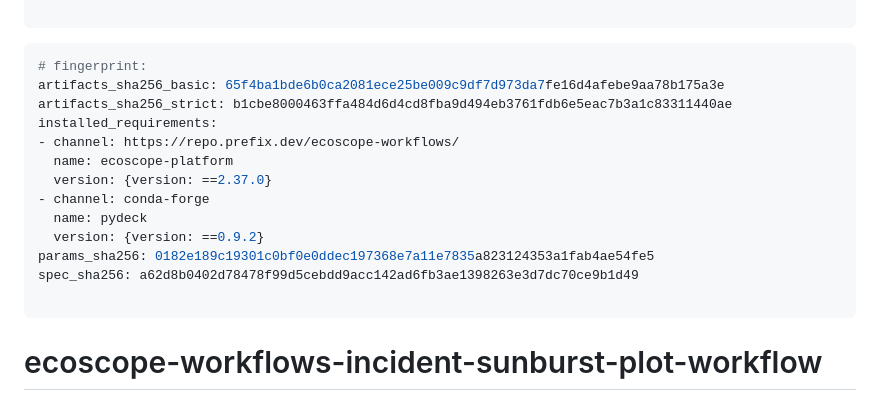
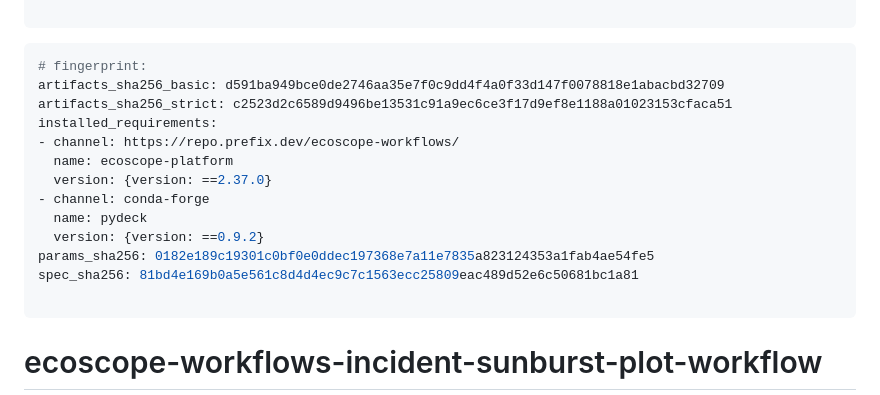
Before and after one commit to wildlife-dynamics/incident-sunburst-plot, a Markdown page: ecoscope-workflows-incident-sunburst-plot-workflow/README.md, the part around the change. Drawn GitHub-style.

````diff
--- a/ecoscope-workflows-incident-sunburst-plot-workflow/README.md
+++ b/ecoscope-workflows-incident-sunburst-plot-workflow/README.md
@@ -5,8 +5,8 @@
 
 ```yaml
 # fingerprint:
-artifacts_sha256_basic: 65f4ba1bde6b0ca2081ece25be009c9df7d973da7fe16d4afebe9aa78b175a3e
-artifacts_sha256_strict: b1cbe8000463ffa484d6d4cd8fba9d494eb3761fdb6e5eac7b3a1c83311440ae
+artifacts_sha256_basic: d591ba949bce0de2746aa35e7f0c9dd4f4a0f33d147f0078818e1abacbd32709
+artifacts_sha256_strict: c2523d2c6589d9496be13531c91a9ec6ce3f17d9ef8e1188a01023153cfaca51
 installed_requirements:
 - channel: https://repo.prefix.dev/ecoscope-workflows/
   name: ecoscope-platform
@@ -15,7 +15,7 @@ installed_requirements:
   name: pydeck
   version: {version: ==0.9.2}
 params_sha256: 0182e189c19301c0bf0e0ddec197368e7a11e7835a823124353a1fab4ae54fe5
-spec_sha256: a62d8b0402d78478f99d5cebdd9acc142ad6fb3ae1398263e3d7dc70ce9b1d49
+spec_sha256: 81bd4e169b0a5e561c8d4d4ec9c7c1563ecc25809eac489d52e6c50681bc1a81
 
 ```
 
````
Also changed, not shown: README.md (+1 -1 lines), resources/thumbnail.png, 7 other files.
